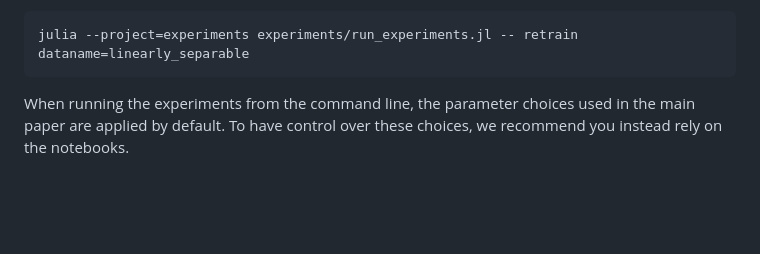
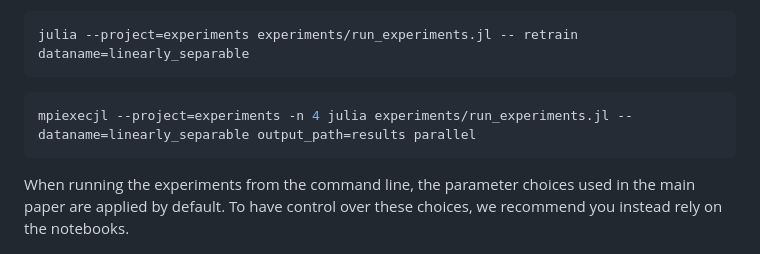
Before and after one commit to pat-alt/ECCCo.jl, a Markdown page: README.md, the part around the change. GitHub-like rendering; blank space fills up the shorter version.

Commit message:
think this is a local MPI thing

````diff
--- a/README.md
+++ b/README.md
@@ -62,6 +62,10 @@ Pre-trained versions of all of our black-box models have been archived as `Pkg`
 julia --project=experiments experiments/run_experiments.jl -- retrain dataname=linearly_separable
 ```
 
+```shell
+mpiexecjl --project=experiments -n 4 julia experiments/run_experiments.jl -- dataname=linearly_separable output_path=results parallel
+```
+
 When running the experiments from the command line, the parameter choices used in the main paper are applied by default. To have control over these choices, we recommend you instead rely on the notebooks.
 
 ### Notebooks
````
